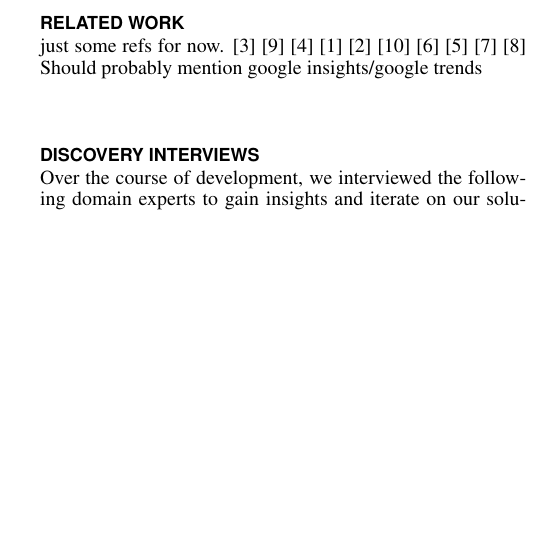
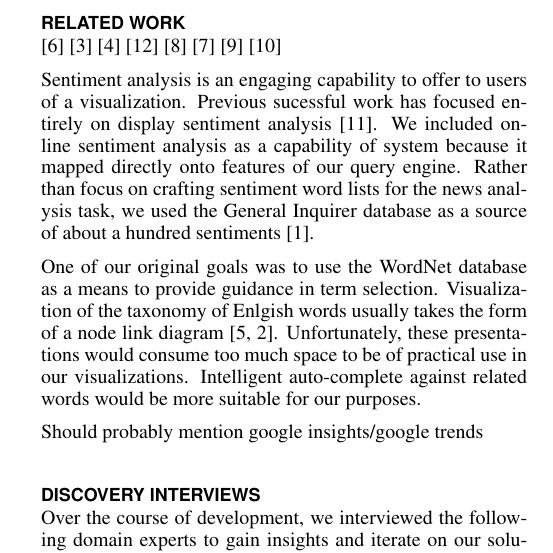
Before and after one commit to tpurtell/cs448b-paper, a LaTeX document (p.tex, which reads related.tex): part of one column of page 1 of 7, cut so that both start at the same text, the shorter picture padded with empty space. Compiled offline with pdfLaTeX.

Commit message:
some related

```diff
--- a/related.tex
+++ b/related.tex
@@ -1,8 +1,6 @@
 %!TEX root = p.tex
 \section{Related Work}
-just some refs for now.
-\cite{dakka2008automatic}
-\cite{wanner2009visual}
+
 \cite{grobelnik2004visualization}
 \cite{collins2006wordnet}
 \cite{collins2009docuburst}
@@ -11,4 +9,12 @@ just some refs for now.
 \cite{hearst1995tilebars}
 \cite{mehler2006spatial}
 \cite{paulovich2006text}
+
+
+
+Sentiment analysis is an engaging capability to offer to users of a visualization.  Previous sucessful work has focused entirely on display sentiment analysis \cite{wanner2009visual}.  We included online sentiment analysis as a capability of system because it mapped directly onto features of our query engine.  Rather than focus on crafting sentiment word lists for the news analysis task, we used the General Inquirer database as a source of about a hundred sentiments \cite{generalinquirer}.
+
+One of our original goals was to use the WordNet database as a means to provide guidance in term selection.  Visualization of the taxonomy of Enlgish words usually takes the form of a node link diagram \cite{dakka2008automatic,wordvis}.  Unfortunately, these presentations would consume too much space to be of practical use in our visualizations.  Intelligent auto-complete against related words would be more suitable for our purposes.
+
+
 Should probably mention google insights/google trends
```
Also changed, not shown: p.bib (+10 -0 lines).
